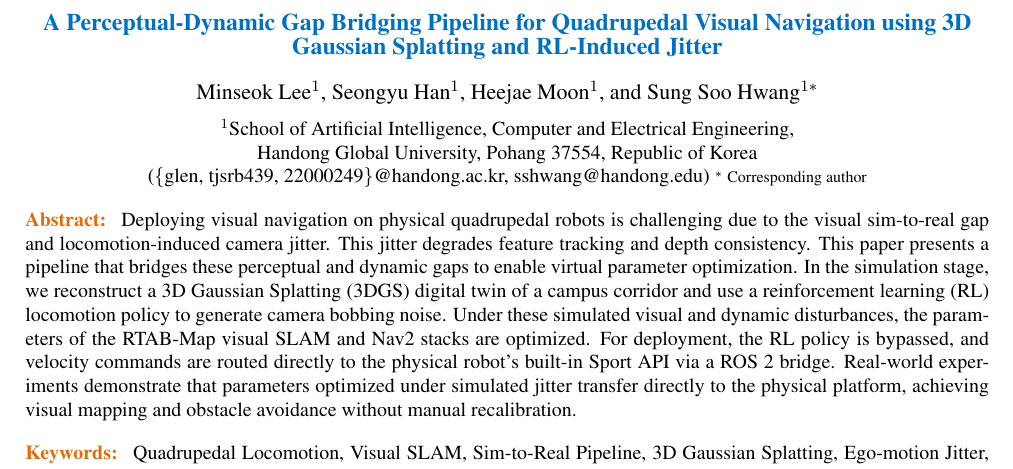
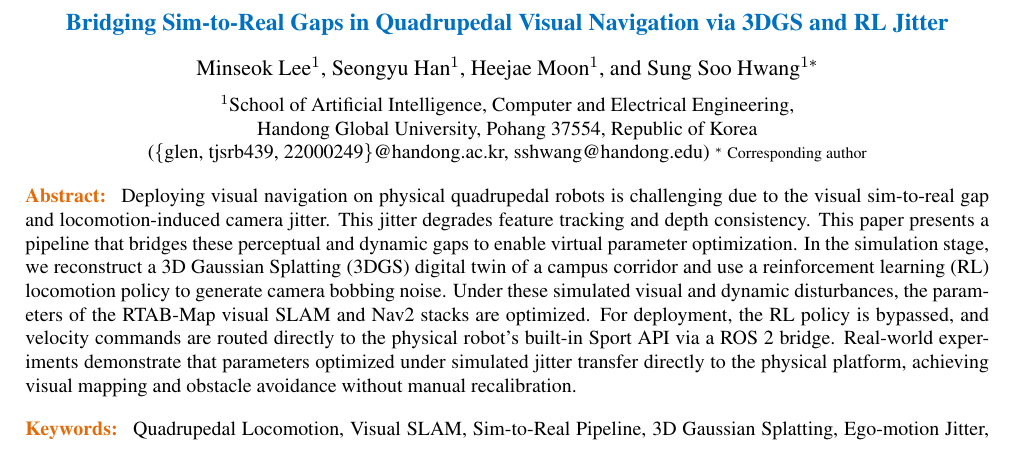
Before and after one commit to CGV-HGU/isaac-go2-ros2, a LaTeX document (ICCAS/main.tex): part of page 1 of 4, cut at the place of the change. Compiled offline with pdfLaTeX.

Commit message:
Update paper title to shortened version based on feedback

```diff
--- a/ICCAS/main.tex
+++ b/ICCAS/main.tex
@@ -11,7 +11,7 @@
 \usepackage{diagbox}
 \begin{document}
 
-\title{A Perceptual-Dynamic Gap Bridging Pipeline for Quadrupedal Visual Navigation using 3D Gaussian Splatting and RL-Induced Jitter}
+\title{Bridging Sim-to-Real Gaps in Quadrupedal Visual Navigation via 3DGS and RL Jitter}
 
 \author{Minseok Lee${}^{1}$, Seongyu Han${}^{1}$, Heejae Moon${}^{1}$, and Sung Soo Hwang${}^{1*}$ }
 
```
Also changed, not shown: ICCAS/ICCAS_PhotoReady_0531_Quadruped.pdf, ICCAS/main.pdf.
